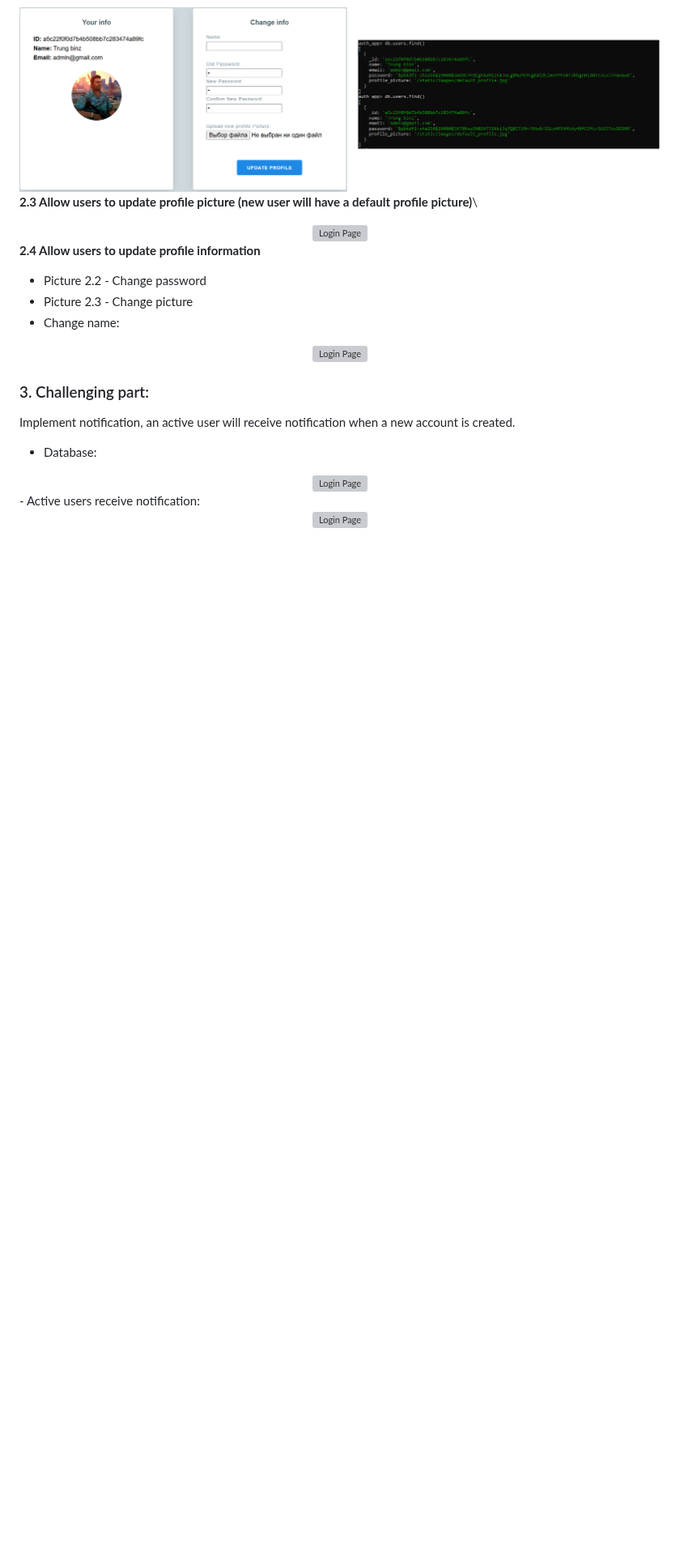
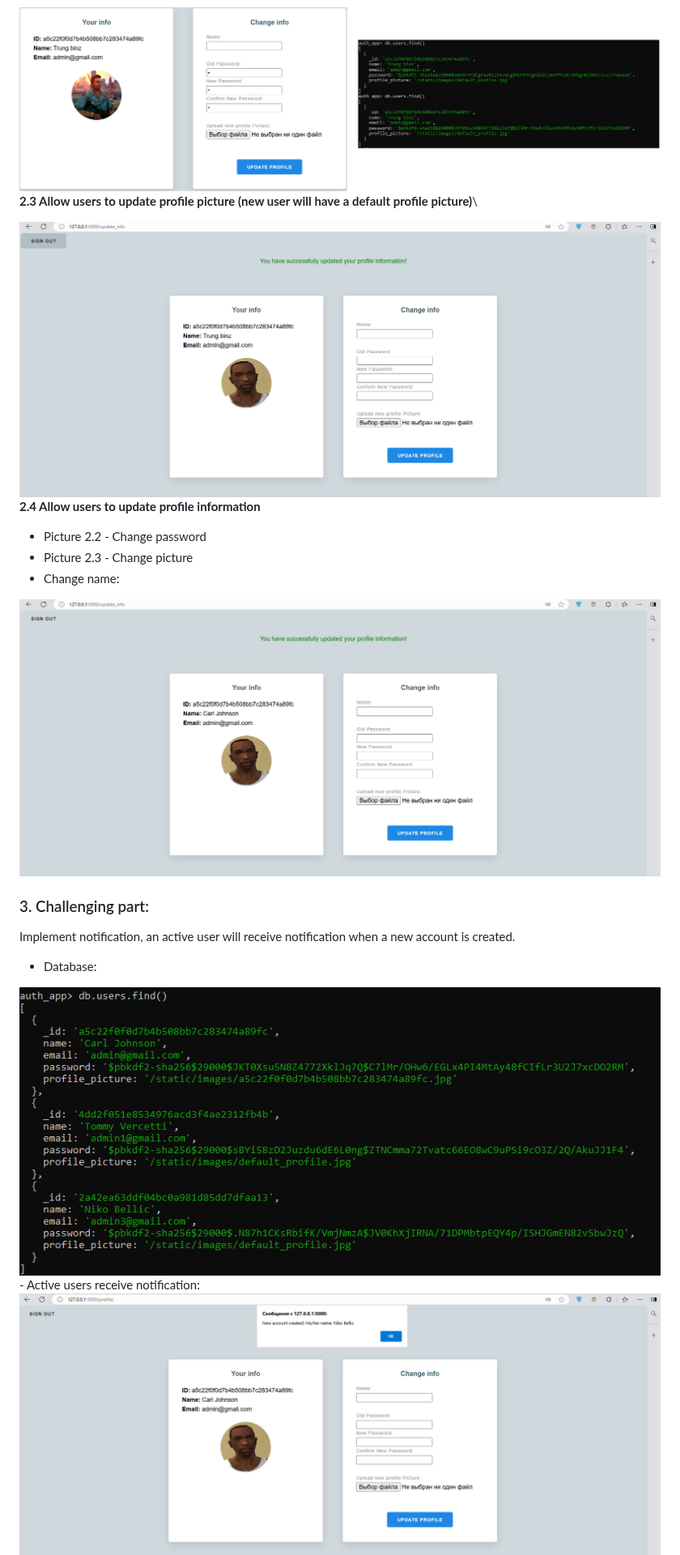
Before and after one commit to tbz24/HW2_WAD2025, a Markdown page: README.md, the part around one of its changes. Shown at 81% size. Rendered like a GitHub page; blank space fills up the shorter version; grey boxes are pictures that could not be loaded.

```diff
--- a/README.md
+++ b/README.md
@@ -101,7 +93,7 @@ Picture 1.1
 
 **2.3 Allow users to update profile picture (new user will have a default profile picture)**\
 <div align="center">
-       <img src="static/images/change_picture.png" alt="Login Page">
+       <img src="static/images/change_picture.PNG" alt="Login Page">
 </div>
 
 **2.4 Allow users to update profile information**
@@ -109,7 +101,7 @@ Picture 1.1
 - Picture 2.3 - Change picture
 - Change name:
 <div align="center">
-       <img src="static/images/change_name.png" alt="Login Page">
+       <img src="static/images/change_name.PNG" alt="Login Page">
 </div>
 
 
@@ -117,10 +109,10 @@ Picture 1.1
 Implement notification, an active user will receive notification when a new account is created.
 - Database:
 <div align="center">
-       <img src="static/images/db2.png" alt="Login Page">
+       <img src="static/images/db2.PNG" alt="Login Page">
 </div>
 - Active users receive notification:
 <div align="center">
-       <img src="static/images/noti1.png" alt="Login Page">
+       <img src="static/images/noti1.PNG" alt="Login Page">
 </div>
 <div align="center">
```
Also changed, not shown: other parts of README.md (+4 -12 lines).
